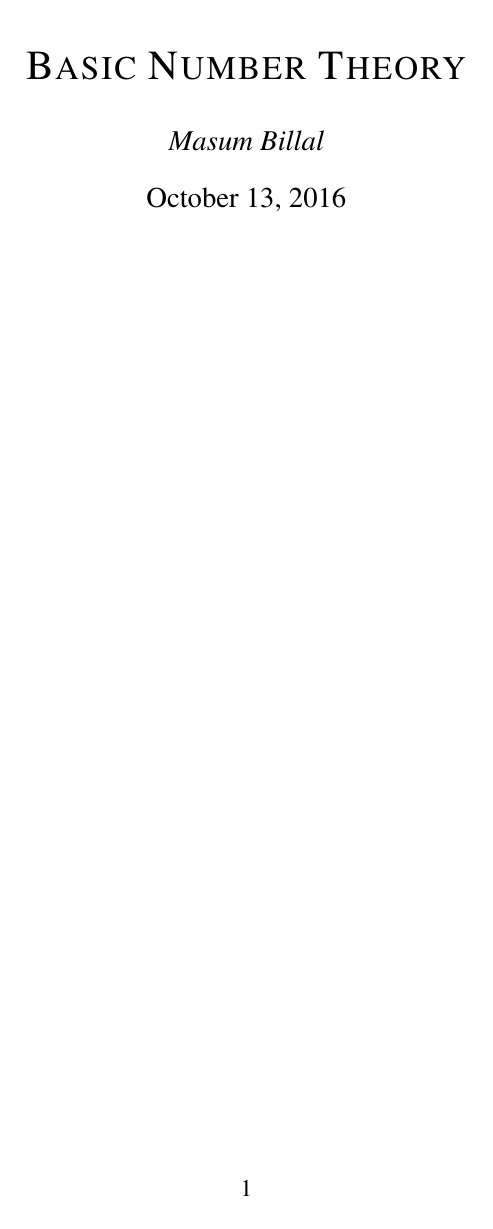
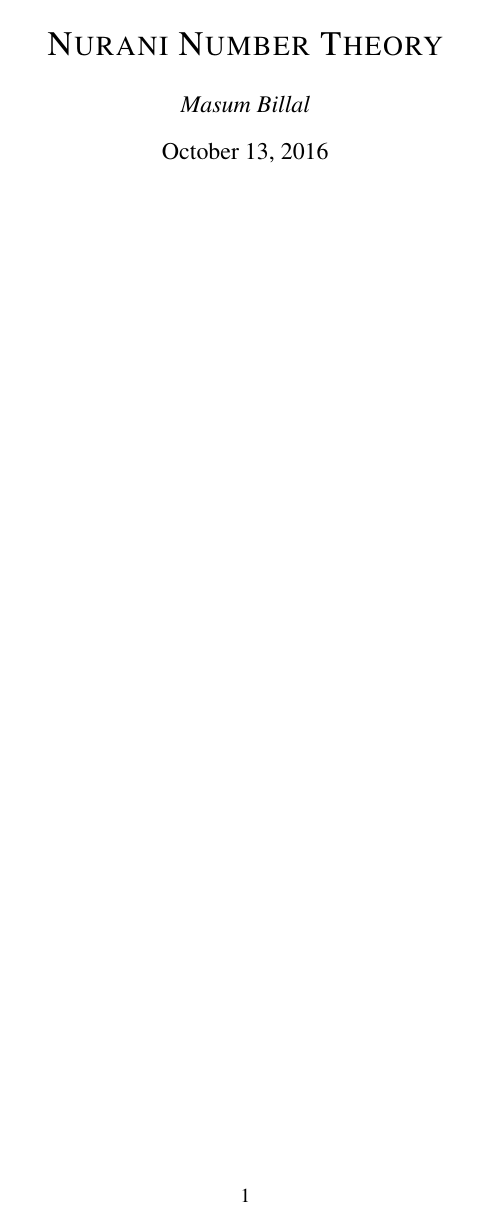
Before and after one commit to fifaboy/bnt, a LaTeX document (bnt.tex): page 1 of 8 before the commit and page 1 of 7 after it. Compiled offline with pdfLaTeX.

Commit message:
added name on top

```diff
--- a/bnt.tex
+++ b/bnt.tex
@@ -1,8 +1,9 @@
-\documentclass[a4paper, 12pt, leqno]{article}
+\documentclass[a4paper, leqno]{article}
 
 \usepackage{amsmath, amsthm, amssymb, amsfonts}
 \usepackage{enumerate}
 \usepackage{times, mathptmx}
+\usepackage{fancyhdr}
 
 \newtheorem{theorem}{Theorem}
 \newtheorem{proposition}{Proposition}
@@ -18,7 +19,13 @@
 \newcommand{\lcm}{\text{lcm}}
 
 \author{\itshape Masum Billal}
-\title{\scshape Basic Number Theory}
+\title{\scshape Nurani Number Theory}
+
+\pagestyle{fancy}
+\fancyhf{}
+\fancyhead[LE,RO]{Nurani Number Theory}
+\fancyhead[RE,LO]{Masum Billal}
+\fancyfoot[CE,CO]{\thepage}
 
 \begin{document}
 	\maketitle
```
Also changed, not shown: bnt.pdf, bnt.tex (2 more changed lines).
